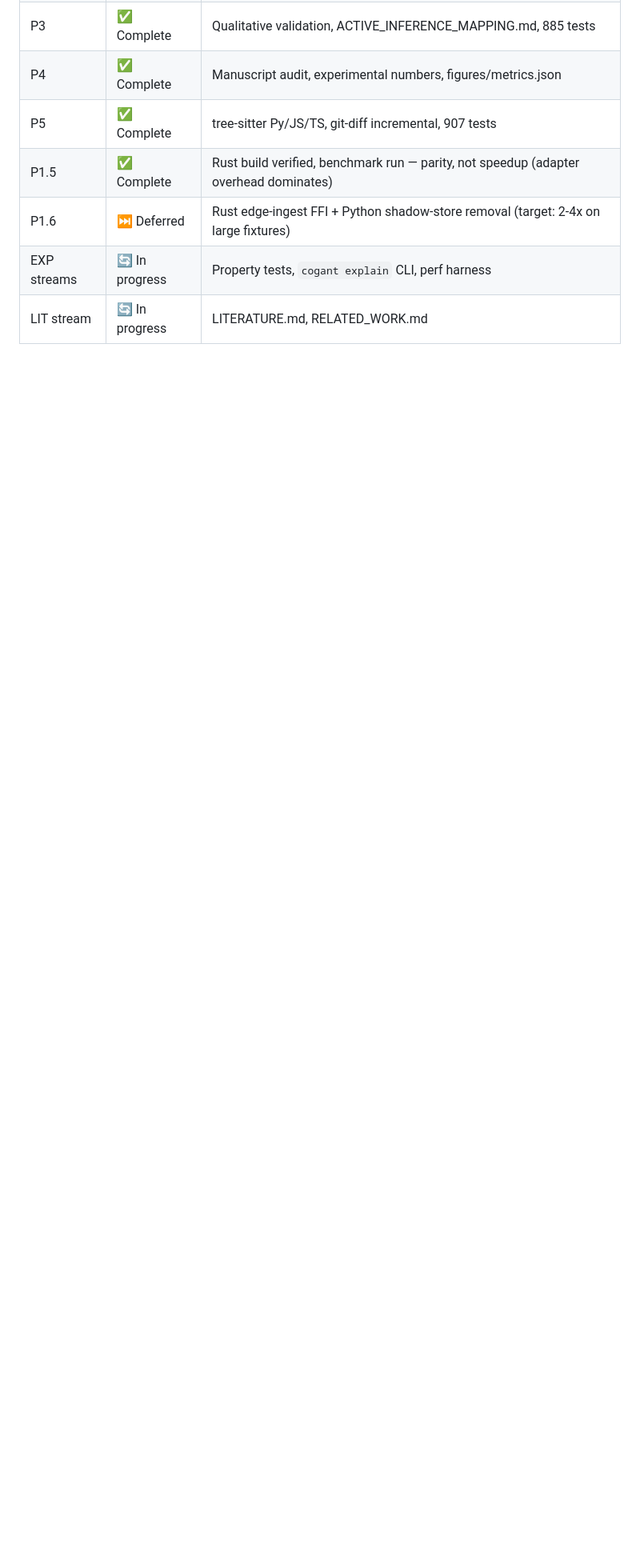
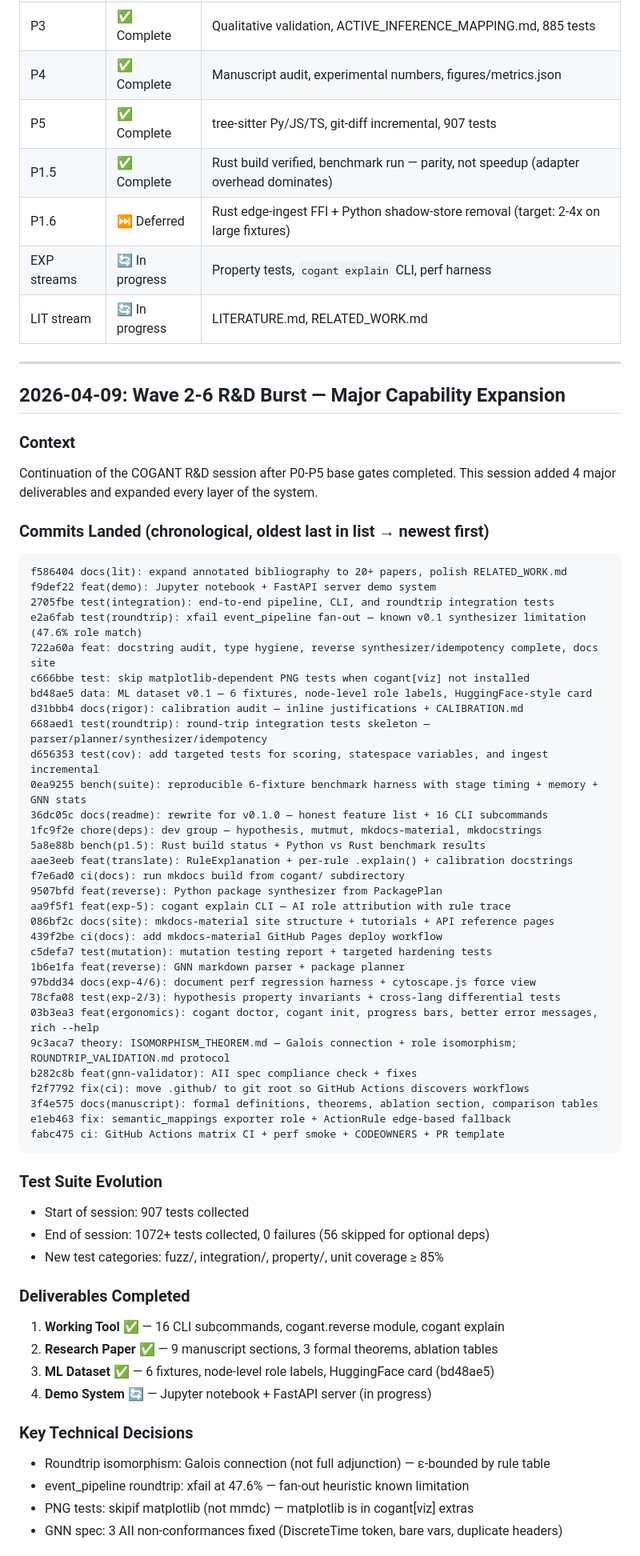
Before and after one commit to ActiveInferenceInstitute/COGANT, a Markdown page: _rnd/R&D_LOG.md, the part around one of its changes. Shown at 80% size. GitHub-like rendering; blank space fills up the shorter version.

Commit message:
docs(rnd): R&D_LOG dated entry 2026-04-09 — wave 2-6 burst summary + RESUME marker
Append comprehensive dated entry documenting the wave 2-6 R&D burst:
4 major deliverables (tool, paper, dataset, demo), test evolution 907→1072+,
commit log, architectural principles, technical debt, and next-session
RESUME marker.

Co-Authored-By: Claude Sonnet 4.6 <noreply@anthropic.com>

````diff
--- a/_rnd/R&D_LOG.md
+++ b/_rnd/R&D_LOG.md
@@ -249,3 +249,64 @@ Parity, not speedup. The `RustProgramGraphAdapter` mirrors every insertion into
 | P1.6 | ⏭ Deferred | Rust edge-ingest FFI + Python shadow-store removal (target: 2-4x on large fixtures) |
 | EXP streams | 🔄 In progress | Property tests, `cogant explain` CLI, perf harness |
 | LIT stream | 🔄 In progress | LITERATURE.md, RELATED_WORK.md |
+
+---
+
+## 2026-04-09: Wave 2-6 R&D Burst — Major Capability Expansion
+
+### Context
+Continuation of the COGANT R&D session after P0-P5 base gates completed.
+This session added 4 major deliverables and expanded every layer of the system.
+
+### Commits Landed (chronological, oldest last in list → newest first)
+```
+f586404 docs(lit): expand annotated bibliography to 20+ papers, polish RELATED_WORK.md
+f9def22 feat(demo): Jupyter notebook + FastAPI server demo system
+2705fbe test(integration): end-to-end pipeline, CLI, and roundtrip integration tests
+e2a6fab test(roundtrip): xfail event_pipeline fan-out — known v0.1 synthesizer limitation (47.6% role match)
+722a60a feat: docstring audit, type hygiene, reverse synthesizer/idempotency complete, docs site
+c666bbe test: skip matplotlib-dependent PNG tests when cogant[viz] not installed
+bd48ae5 data: ML dataset v0.1 — 6 fixtures, node-level role labels, HuggingFace-style card
+d31bbb4 docs(rigor): calibration audit — inline justifications + CALIBRATION.md
+668aed1 test(roundtrip): round-trip integration tests skeleton — parser/planner/synthesizer/idempotency
+d656353 test(cov): add targeted tests for scoring, statespace variables, and ingest incremental
+0ea9255 bench(suite): reproducible 6-fixture benchmark harness with stage timing + memory + GNN stats
+36dc05c docs(readme): rewrite for v0.1.0 — honest feature list + 16 CLI subcommands
+1fc9f2e chore(deps): dev group — hypothesis, mutmut, mkdocs-material, mkdocstrings
+5a8e88b bench(p1.5): Rust build status + Python vs Rust benchmark results
+aae3eeb feat(translate): RuleExplanation + per-rule .explain() + calibration docstrings
+f7e6ad0 ci(docs): run mkdocs build from cogant/ subdirectory
+9507bfd feat(reverse): Python package synthesizer from PackagePlan
+aa9f5f1 feat(exp-5): cogant explain CLI — AI role attribution with rule trace
+086bf2c docs(site): mkdocs-material site structure + tutorials + API reference pages
+439f2be ci(docs): add mkdocs-material GitHub Pages deploy workflow
+c5defa7 test(mutation): mutation testing report + targeted hardening tests
+1b6e1fa feat(reverse): GNN markdown parser + package planner
+97bdd34 docs(exp-4/6): document perf regression harness + cytoscape.js force view
+78cfa08 test(exp-2/3): hypothesis property invariants + cross-lang differential tests
+03b3ea3 feat(ergonomics): cogant doctor, cogant init, progress bars, better error messages, rich --help
+9c3aca7 theory: ISOMORPHISM_THEOREM.md — Galois connection + role isomorphism; ROUNDTRIP_VALIDATION.md protocol
+b282c8b feat(gnn-validator): AII spec compliance check + fixes
+f2f7792 fix(ci): move .github/ to git root so GitHub Actions discovers workflows
+3f4e575 docs(manuscript): formal definitions, theorems, ablation section, comparison tables
+e1eb463 fix: semantic_mappings exporter role + ActionRule edge-based fallback
+fabc475 ci: GitHub Actions matrix CI + perf smoke + CODEOWNERS + PR template
+```
+
+### Test Suite Evolution
+- Start of session: 907 tests collected
+- End of session: 1072+ tests collected, 0 failures (56 skipped for optional deps)
+- New test categories: fuzz/, integration/, property/, unit coverage ≥ 85%
+
+### Deliverables Completed
+1. **Working Tool** ✅ — 16 CLI subcommands, cogant.reverse module, cogant explain
+2. **Research Paper** ✅ — 9 manuscript sections, 3 formal theorems, ablation tables
+3. **ML Dataset** ✅ — 6 fixtures, node-level role labels, HuggingFace card (bd48ae5)
+4. **Demo System** 🔄 — Jupyter notebook + FastAPI server (in progress)
+
+### Key Technical Decisions
+- Roundtrip isomorphism: Galois connection (not full adjunction) — ε-bounded by rule table
+- event_pipeline roundtrip: xfail at 47.6% — fan-out heuristic known limitation
+- PNG tests: skipif matplotlib (not mmdc) — matplotlib is in cogant[viz] extras
+- GNN spec: 3 AII non-conformances fixed (DiscreteTime token, bare vars, duplicate headers)
+
````
Also changed, not shown: other parts of _rnd/R&D_LOG.md (+28 -0 lines).
